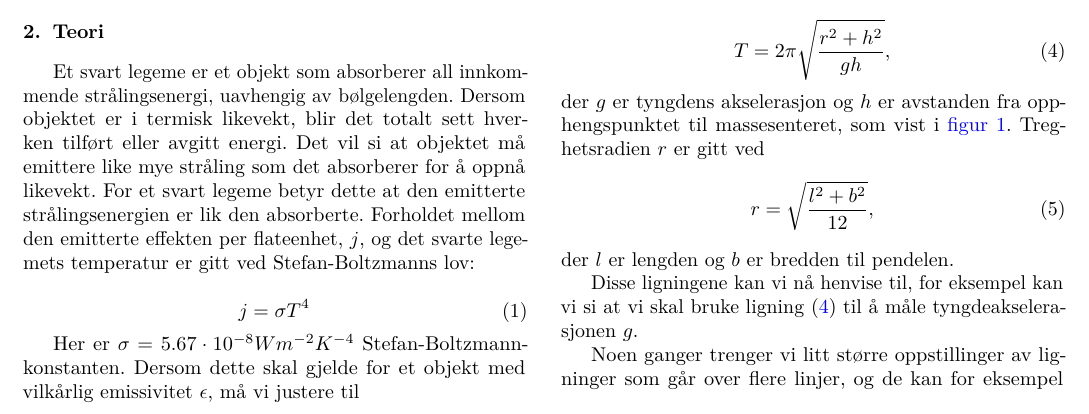
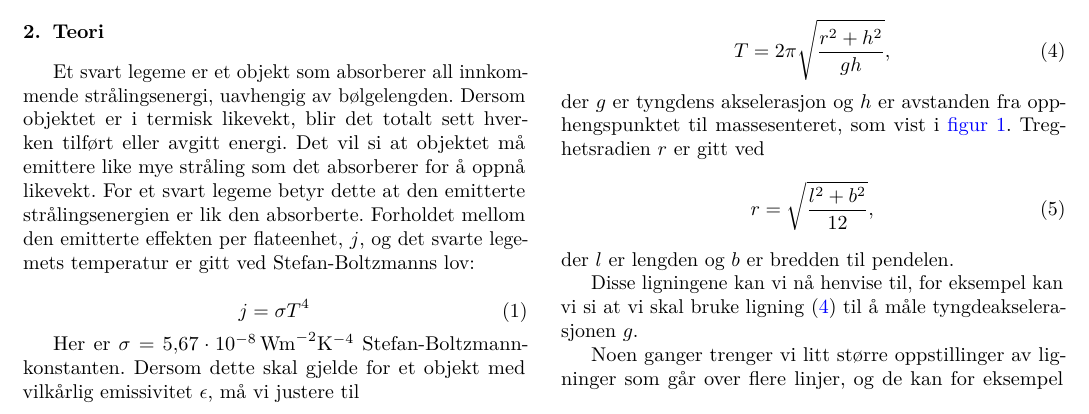
Before and after one commit to Joliv3r/Lab_Varmestraaling, a LaTeX paper (latex/rapportmal.tex): part of page 1 of 3, cut so that both start at the same text. Compiled offline with pdfLaTeX.

Commit message:
changed unit format

```diff
--- a/latex/rapportmal.tex
+++ b/latex/rapportmal.tex
@@ -138,7 +138,7 @@ Et svart legeme er et objekt som absorberer all innkommende strålingsenergi, ua
 \label{eq:SB} % Merkelappen til ligningen er det navnet vi bruker når vi skal referere til ligningen senere.
 \end{equation}
 
-Her er $\sigma = 5.67\cdot 10^{-8}Wm^{-2}K^{-4}$ Stefan-Boltzmann-konstanten. Dersom dette skal gjelde for et objekt med vilkårlig emissivitet $\epsilon$, må vi justere til
+Her er $\sigma = \SI{5,67e-8}{\watt\metre^{-2}\kelvin^{-4}}$ Stefan-Boltzmann-konstanten. Dersom dette skal gjelde for et objekt med vilkårlig emissivitet $\epsilon$, må vi justere til
 
 \begin{equation}
   j = \epsilon\sigma T^4
```
Also changed, not shown: latex/rapportmal.pdf, latex/rapportmal.tex (2 more changed lines), 1 other file.
